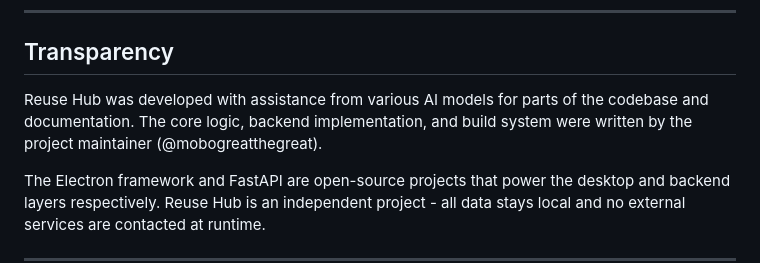
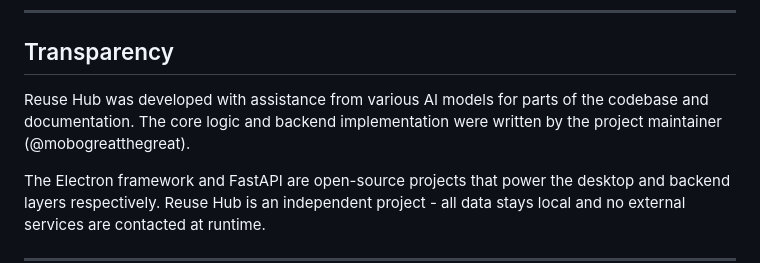
Before and after one commit to mobogreatthegreat/Reuse-Hub, a Markdown page: README.md, the part around the change. Drawn GitHub-style.

```diff
--- a/README.md
+++ b/README.md
@@ -292,7 +292,7 @@ If you encounter a bug, please [open an issue](https://github.com/mobogreatthegr
 
 ## Transparency
 
-Reuse Hub was developed with assistance from various AI models for parts of the codebase and documentation. The core logic, backend implementation, and build system were written by the project maintainer (@mobogreatthegreat).
+Reuse Hub was developed with assistance from various AI models for parts of the codebase and documentation. The core logic and backend implementation were written by the project maintainer (@mobogreatthegreat).
 
 The Electron framework and FastAPI are open-source projects that power the desktop and backend layers respectively. Reuse Hub is an independent project - all data stays local and no external services are contacted at runtime.
 
```
